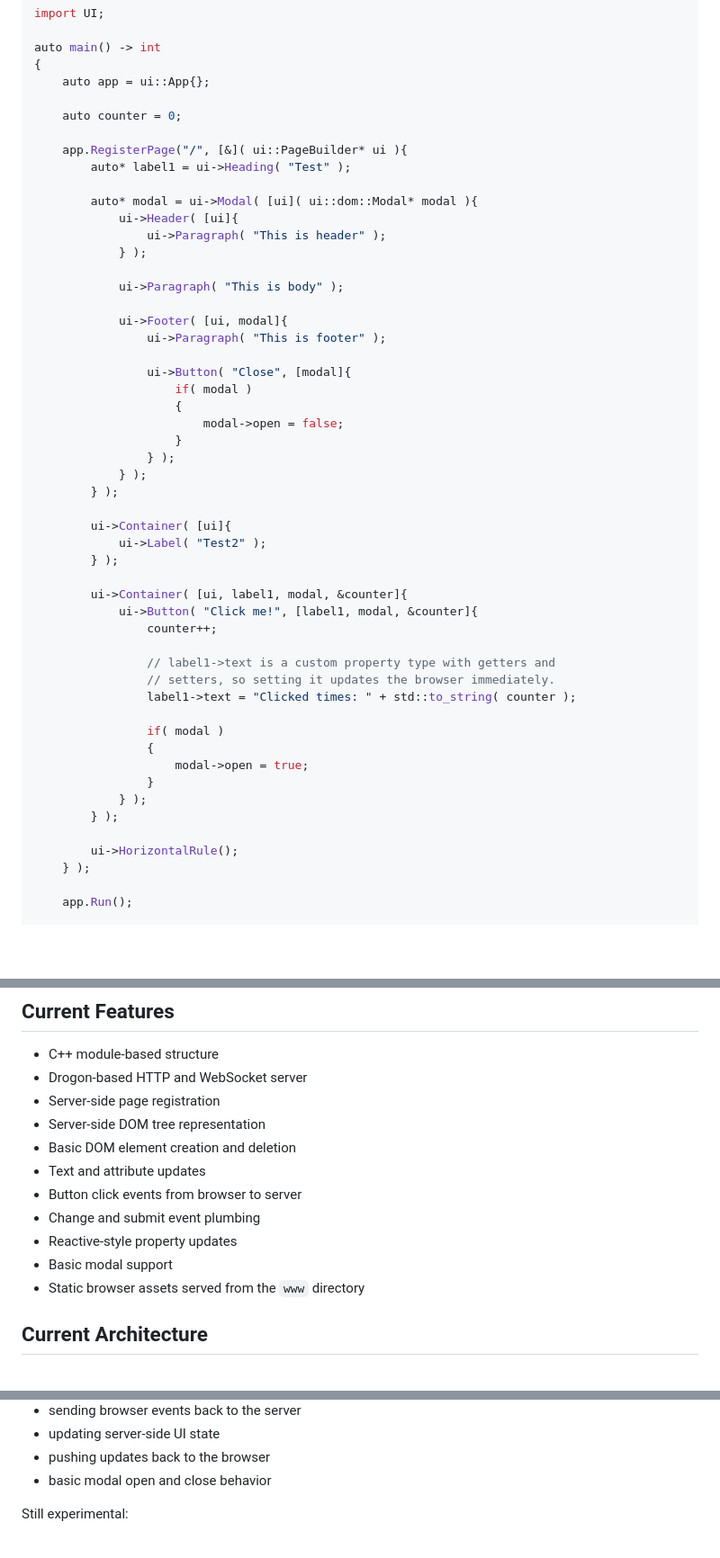
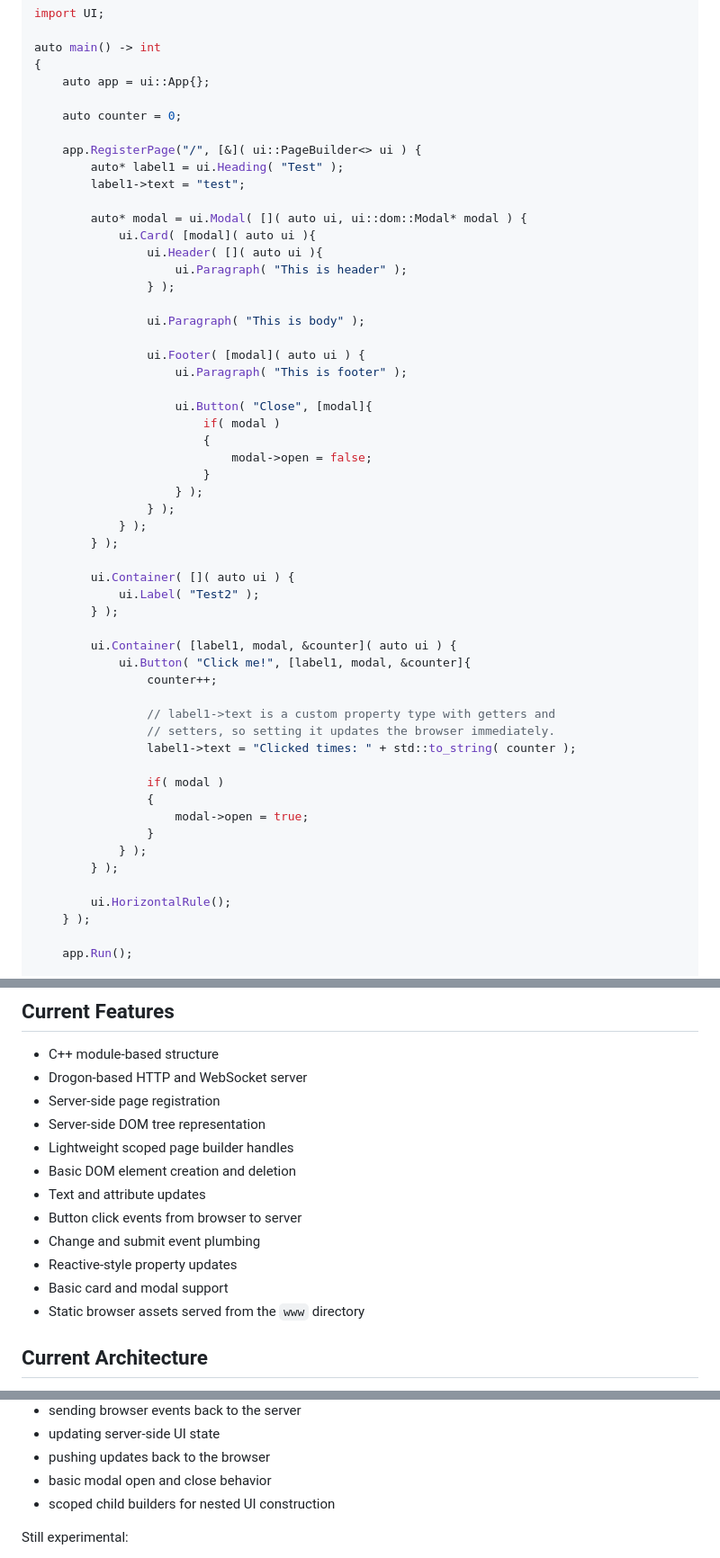
Before and after one commit to Noxagonal/CppWebUI, a Markdown page: README.MD, 3 parts joined by grey strips. Shown at 90% size. Drawn GitHub-style; blank space fills up the shorter version.

Commit message:
Refactor - Update readme to reflect current state of the project.

```diff
--- a/README.MD
+++ b/README.MD
@@ -19,34 +19,37 @@ auto main() -> int
 
 	auto counter = 0;
 
-	app.RegisterPage("/", [&]( ui::PageBuilder* ui ){
-		auto* label1 = ui->Heading( "Test" );
+	app.RegisterPage("/", [&]( ui::PageBuilder<> ui ) {
+		auto* label1 = ui.Heading( "Test" );
+		label1->text = "test";
 
-		auto* modal = ui->Modal( [ui]( ui::dom::Modal* modal ){
-			ui->Header( [ui]{
-				ui->Paragraph( "This is header" );
-			} );
+		auto* modal = ui.Modal( []( auto ui, ui::dom::Modal* modal ) {
+			ui.Card( [modal]( auto ui ){
+				ui.Header( []( auto ui ){
+					ui.Paragraph( "This is header" );
+				} );
 
-			ui->Paragraph( "This is body" );
+				ui.Paragraph( "This is body" );
 
-			ui->Footer( [ui, modal]{
-				ui->Paragraph( "This is footer" );
+				ui.Footer( [modal]( auto ui ) {
+					ui.Paragraph( "This is footer" );
 
-				ui->Button( "Close", [modal]{
-					if( modal )
-					{
-						modal->open = false;
-					}
+					ui.Button( "Close", [modal]{
+						if( modal )
+						{
+							modal->open = false;
+						}
+					} );
 				} );
 			} );
 		} );
 
-		ui->Container( [ui]{
-			ui->Label( "Test2" );
+		ui.Container( []( auto ui ) {
+			ui.Label( "Test2" );
 		} );
 
-		ui->Container( [ui, label1, modal, &counter]{
-			ui->Button( "Click me!", [label1, modal, &counter]{
+		ui.Container( [label1, modal, &counter]( auto ui ) {
+			ui.Button( "Click me!", [label1, modal, &counter]{
 				counter++;
 
 				// label1->text is a custom property type with getters and
@@ -60,7 +63,7 @@ auto main() -> int
 			} );
 		} );
 
-		ui->HorizontalRule();
+		ui.HorizontalRule();
 	} );
 
 	app.Run();
@@ -101,12 +104,13 @@ This allows common UI behavior to be written in C++, without manually writing la
 * Drogon-based HTTP and WebSocket server
 * Server-side page registration
 * Server-side DOM tree representation
+* Lightweight scoped page builder handles
 * Basic DOM element creation and deletion
 * Text and attribute updates
 * Button click events from browser to server
 * Change and submit event plumbing
 * Reactive-style property updates
-* Basic modal support
+* Basic card and modal support
 * Static browser assets served from the `www` directory
 
 ## Current Architecture
@@ -234,6 +255,7 @@ Working so far:
 * updating server-side UI state
 * pushing updates back to the browser
 * basic modal open and close behavior
+* scoped child builders for nested UI construction
 
 Still experimental:
 
```
Also changed, not shown: other parts of README.MD (+28 -11 lines).
